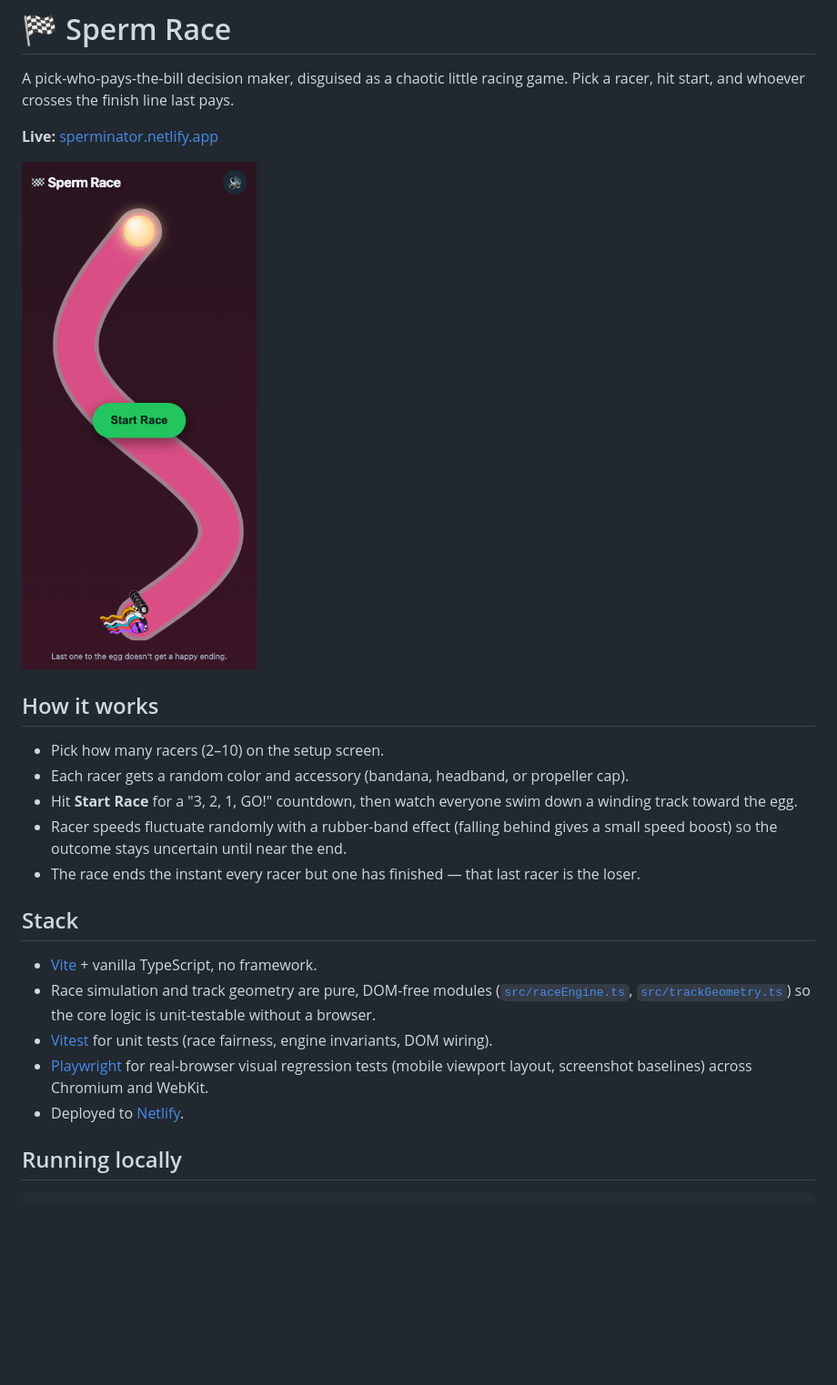
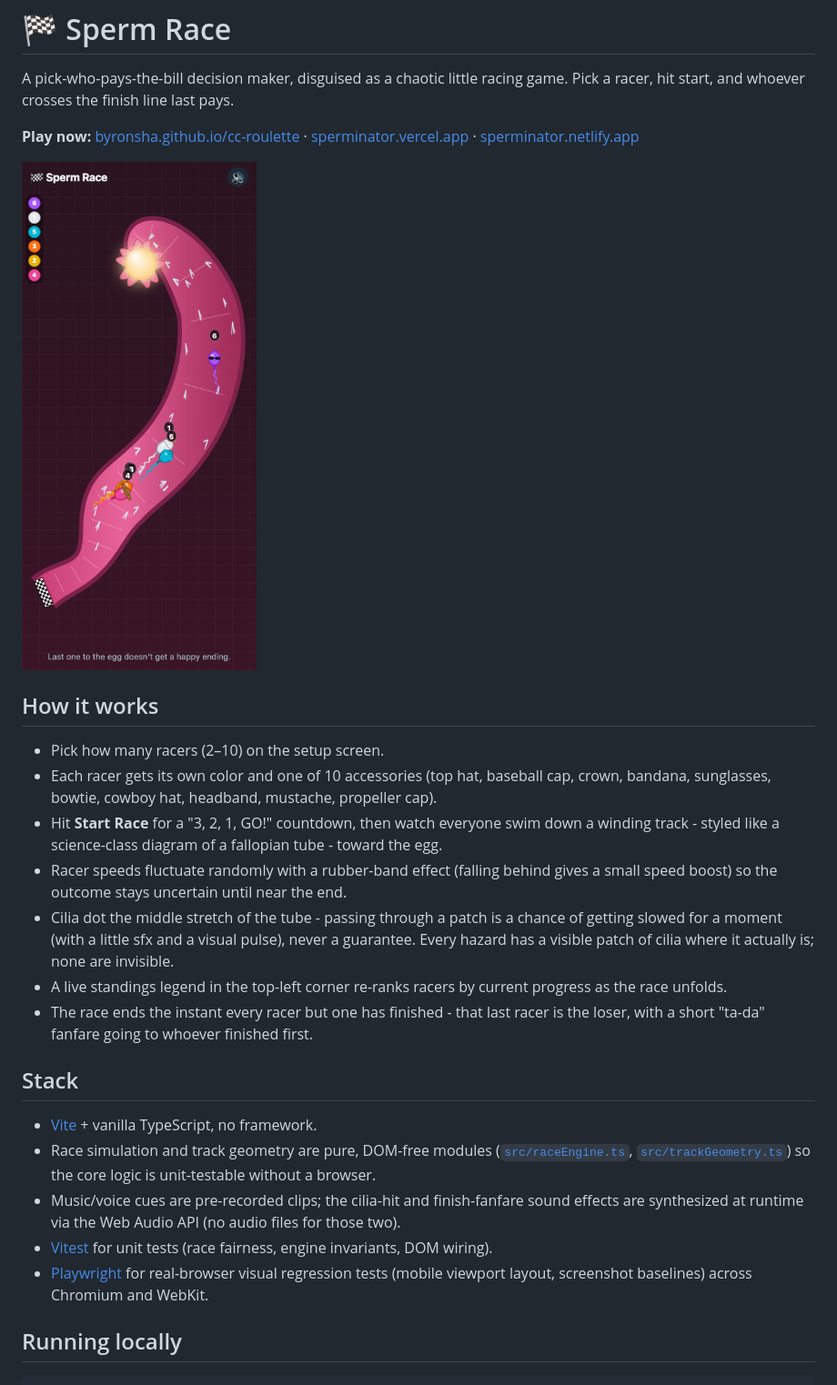
Before and after one commit to byronsha/cc-roulette, a Markdown page: README.md, the part around one of its changes. Shown at 91% size. Rendered like a GitHub page; pictures changed too: docs/screenshot.png; blank space fills up the shorter version.

Commit message:
Update README and screenshot for everything shipped this session
The README still described the very first version of the game (a plain
curved track, 3 accessories, Netlify as the only host) - rewritten to
cover the fallopian-tube track redesign, all 10 accessories, the cilia
hazard mechanic, the live standings legend, sound effects (recorded +
synthesized), and the three-host deployment setup (GitHub Pages
auto-deploys, Netlify/Vercel are manual). Screenshot replaced with a
current in-race capture instead of the original static lineup shot.

Co-Authored-By: Claude Sonnet 5 <noreply@anthropic.com>

```diff
--- a/README.md
+++ b/README.md
@@ -2,25 +2,30 @@
 
 A pick-who-pays-the-bill decision maker, disguised as a chaotic little racing game. Pick a racer, hit start, and whoever crosses the finish line last pays.
 
-**Live:** [sperminator.netlify.app](https://sperminator.netlify.app)
+**Play now:**
+[byronsha.github.io/cc-roulette](https://byronsha.github.io/cc-roulette/) ·
+[sperminator.vercel.app](https://sperminator.vercel.app) ·
+[sperminator.netlify.app](https://sperminator.netlify.app)
 
 ![Sperm Race screenshot](docs/screenshot.png)
 
 ## How it works
 
 - Pick how many racers (2–10) on the setup screen.
-- Each racer gets a random color and accessory (bandana, headband, or propeller cap).
-- Hit **Start Race** for a "3, 2, 1, GO!" countdown, then watch everyone swim down a winding track toward the egg.
+- Each racer gets its own color and one of 10 accessories (top hat, baseball cap, crown, bandana, sunglasses, bowtie, cowboy hat, headband, mustache, propeller cap).
+- Hit **Start Race** for a "3, 2, 1, GO!" countdown, then watch everyone swim down a winding track - styled like a science-class diagram of a fallopian tube - toward the egg.
 - Racer speeds fluctuate randomly with a rubber-band effect (falling behind gives a small speed boost) so the outcome stays uncertain until near the end.
-- The race ends the instant every racer but one has finished — that last racer is the loser.
+- Cilia dot the middle stretch of the tube - passing through a patch is a chance of getting slowed for a moment (with a little sfx and a visual pulse), never a guarantee. Every hazard has a visible patch of cilia where it actually is; none are invisible.
+- A live standings legend in the top-left corner re-ranks racers by current progress as the race unfolds.
+- The race ends the instant every racer but one has finished - that last racer is the loser, with a short "ta-da" fanfare going to whoever finished first.
 
 ## Stack
 
 - [Vite](https://vitejs.dev/) + vanilla TypeScript, no framework.
 - Race simulation and track geometry are pure, DOM-free modules ([`src/raceEngine.ts`](src/raceEngine.ts), [`src/trackGeometry.ts`](src/trackGeometry.ts)) so the core logic is unit-testable without a browser.
+- Music/voice cues are pre-recorded clips; the cilia-hit and finish-fanfare sound effects are synthesized at runtime via the Web Audio API (no audio files for those two).
 - [Vitest](https://vitest.dev/) for unit tests (race fairness, engine invariants, DOM wiring).
 - [Playwright](https://playwright.dev/) for real-browser visual regression tests (mobile viewport layout, screenshot baselines) across Chromium and WebKit.
-- Deployed to [Netlify](https://www.netlify.com/).
 
 ## Running locally
 
```
Also changed, not shown: other parts of README.md (+10 -5 lines).
